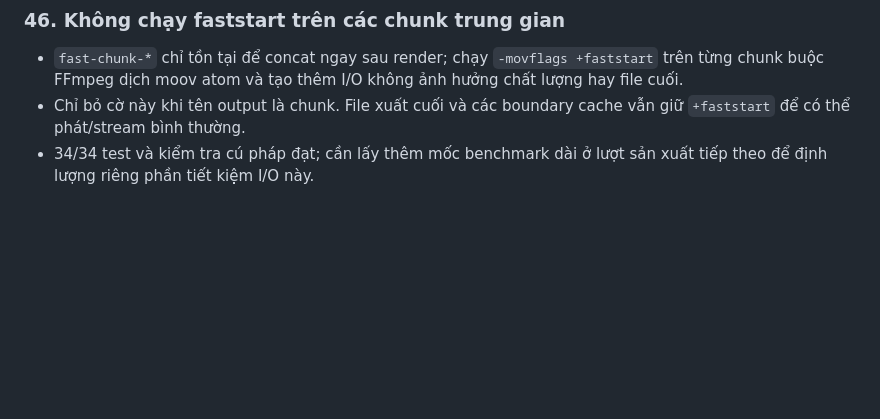
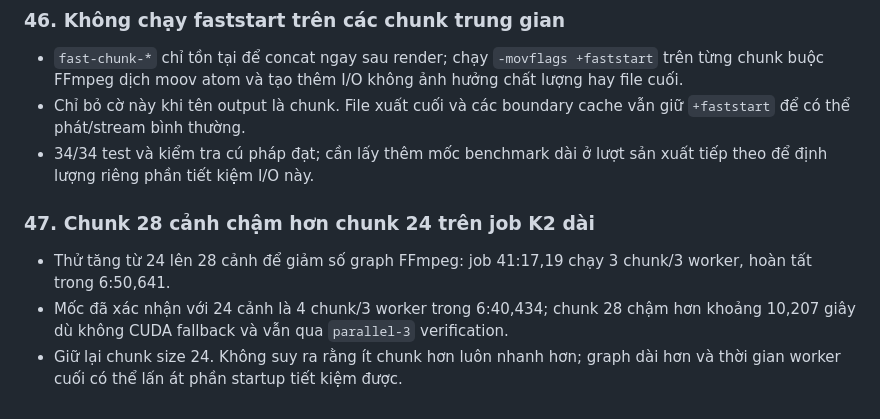
Before and after one commit to truongnguyen217011-ai/matchcut, a Markdown page: LESSONS_LEARNED.md, the part around the change. Rendered like a GitHub page; blank space fills up the shorter version.

Commit message:
Record chunk size benchmark

```diff
--- a/LESSONS_LEARNED.md
+++ b/LESSONS_LEARNED.md
@@ -336,3 +336,9 @@ File này là nhật ký lỗi và quy tắc kỹ thuật bắt buộc của d
 - `fast-chunk-*` chỉ tồn tại để concat ngay sau render; chạy `-movflags +faststart` trên từng chunk buộc FFmpeg dịch moov atom và tạo thêm I/O không ảnh hưởng chất lượng hay file cuối.
 - Chỉ bỏ cờ này khi tên output là chunk. File xuất cuối và các boundary cache vẫn giữ `+faststart` để có thể phát/stream bình thường.
 - 34/34 test và kiểm tra cú pháp đạt; cần lấy thêm mốc benchmark dài ở lượt sản xuất tiếp theo để định lượng riêng phần tiết kiệm I/O này.
+
+### 47. Chunk 28 cảnh chậm hơn chunk 24 trên job K2 dài
+
+- Thử tăng từ 24 lên 28 cảnh để giảm số graph FFmpeg: job 41:17,19 chạy 3 chunk/3 worker, hoàn tất trong 6:50,641.
+- Mốc đã xác nhận với 24 cảnh là 4 chunk/3 worker trong 6:40,434; chunk 28 chậm hơn khoảng 10,207 giây dù không CUDA fallback và vẫn qua `parallel-3` verification.
+- Giữ lại chunk size 24. Không suy ra rằng ít chunk hơn luôn nhanh hơn; graph dài hơn và thời gian worker cuối có thể lấn át phần startup tiết kiệm được.
```
